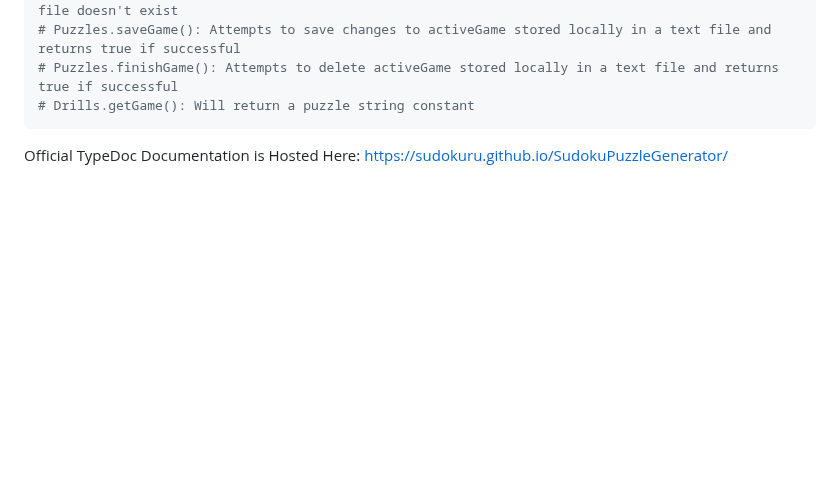
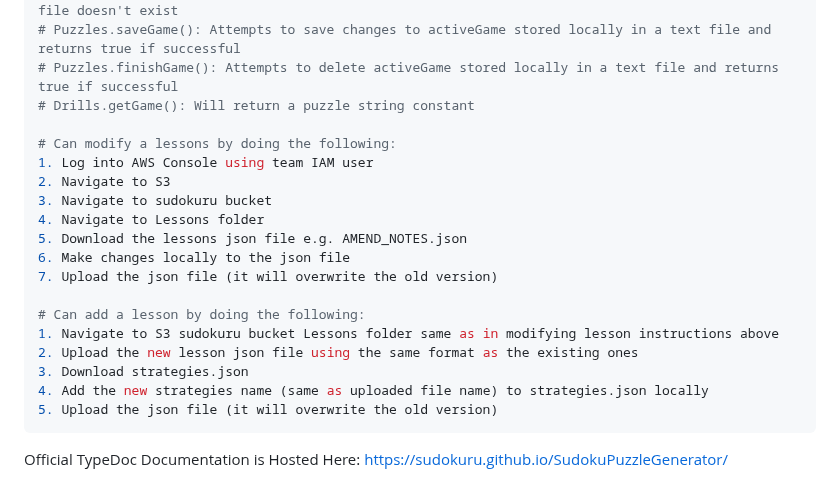
Before and after one commit to Sudokuru/Sudokuru, a Markdown page: README.md, the part around the change. Rendered like a GitHub page; blank space fills up the shorter version.

Commit message:
Added instructions to adding and modifying lessons contents to README under developer tools

````diff
--- a/README.md
+++ b/README.md
@@ -731,5 +731,21 @@ npm run start
 # Puzzles.saveGame(): Attempts to save changes to activeGame stored locally in a text file and returns true if successful
 # Puzzles.finishGame(): Attempts to delete activeGame stored locally in a text file and returns true if successful
 # Drills.getGame(): Will return a puzzle string constant
+
+# Can modify a lessons by doing the following:
+1. Log into AWS Console using team IAM user
+2. Navigate to S3
+3. Navigate to sudokuru bucket
+4. Navigate to Lessons folder
+5. Download the lessons json file e.g. AMEND_NOTES.json
+6. Make changes locally to the json file
+7. Upload the json file (it will overwrite the old version)
+
+# Can add a lesson by doing the following:
+1. Navigate to S3 sudokuru bucket Lessons folder same as in modifying lesson instructions above
+2. Upload the new lesson json file using the same format as the existing ones
+3. Download strategies.json
+4. Add the new strategies name (same as uploaded file name) to strategies.json locally
+5. Upload the json file (it will overwrite the old version)
 ```
 Official TypeDoc Documentation is Hosted Here: https://sudokuru.github.io/SudokuPuzzleGenerator/
````
